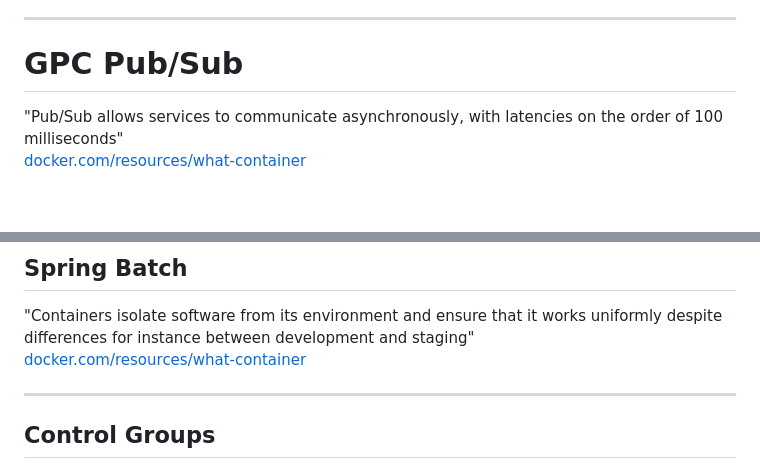
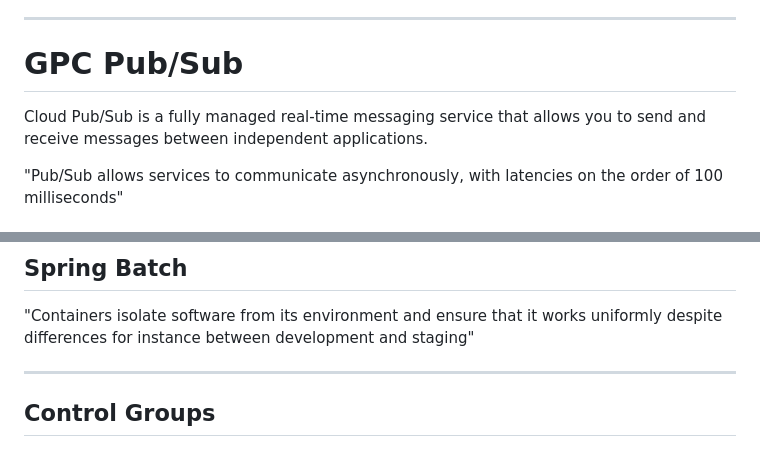
Before and after one commit to ppgranados/mirror-test, a Markdown page: slides.md, 2 parts joined by grey strips. Drawn GitHub-style; blank space fills up the shorter version.

```diff
--- a/slides.md
+++ b/slides.md
@@ -23,6 +23,7 @@
 
 # GPC Pub/Sub
 <!-- .slide: style="text-align: left;"> -->
+Cloud Pub/Sub is a fully managed real-time messaging service that allows you to send and receive messages between independent applications.
+
 "Pub/Sub allows services to communicate asynchronously, with latencies on the order of 100 milliseconds"<br>
-<font size="6"><a href="https://www.docker.com/resources/what-container">docker.com/resources/what-container</a></font>
 
@@ -31,7 +39,6 @@
 ## Spring Batch
 <!-- .slide: style="text-align: left;"> -->
 "Containers isolate software from its environment and ensure that it works uniformly despite differences for instance between development and staging"<br>
-<font size="6"><a href="https://www.docker.com/resources/what-container">docker.com/resources/what-container</a></font>
 
 ---
 
```
Also changed, not shown: other parts of slides.md (+7 -0 lines), images/pubsub_diagram.png (added).
